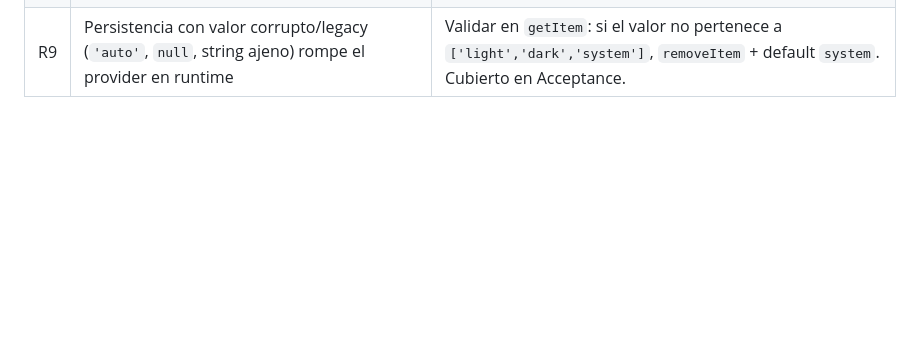
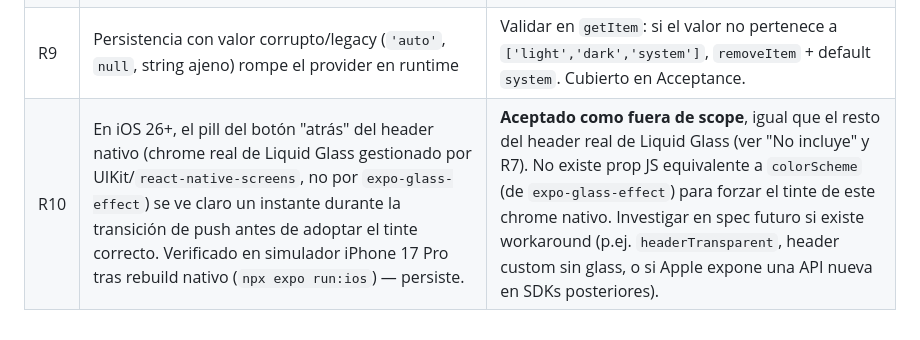
Before and after one commit to habundes/merca-tracker, a Markdown page: specs/05-dark-light-system-mode.md, the part around the change. Drawn GitHub-style; blank space fills up the shorter version.

Commit message:
El pill del botón "atrás" del header nativo en iOS 26+ se ve claro    brevemente durante la transición de push antes de adoptar el tinte    correcto. Es chrome nativo de UIKit/react-native-screens (Liquid Glass    real), distinto del GlassCard de expo-glass-effect ya corregido con    colorScheme explícito. No existe prop JS equivalente para forzarlo.    Queda documentado como riesgo aceptado, pendiente de investigar en un    spec futuro.

```diff
--- a/specs/05-dark-light-system-mode.md
+++ b/specs/05-dark-light-system-mode.md
@@ -231,3 +231,4 @@ Cada paso deja el árbol compilando (`npx tsc --noEmit`) y la app arrancable. `s
 | R7 | `GlassView` fallback themed rompe el efecto real de Liquid Glass en iOS 26+ si el fallback se aplica por error | La rama de fallback está gated por `isLiquidGlassAvailable()` — no tocar la condición. Verificar en simulador iOS 26+ que el material real sigue apareciendo. |
 | R8 | `userInterfaceStyle: "automatic"` cambia comportamiento de UI nativo (Alert, DatePicker) en producción sin que se note en dev | Verificación manual: disparar el `Alert.alert('Limpiar rastreos', …)` en `TrackMain` con OS en dark — el sheet debe salir en dark. |
 | R9 | Persistencia con valor corrupto/legacy (`'auto'`, `null`, string ajeno) rompe el provider en runtime | Validar en `getItem`: si el valor no pertenece a `['light','dark','system']`, `removeItem` + default `system`. Cubierto en Acceptance. |
+| R10 | En iOS 26+, el pill del botón "atrás" del header nativo (chrome real de Liquid Glass gestionado por UIKit/`react-native-screens`, no por `expo-glass-effect`) se ve claro un instante durante la transición de push antes de adoptar el tinte correcto. Verificado en simulador iPhone 17 Pro tras rebuild nativo (`npx expo run:ios`) — persiste. | **Aceptado como fuera de scope**, igual que el resto del header real de Liquid Glass (ver "No incluye" y R7). No existe prop JS equivalente a `colorScheme` (de `expo-glass-effect`) para forzar el tinte de este chrome nativo. Investigar en spec futuro si existe workaround (p.ej. `headerTransparent`, header custom sin glass, o si Apple expone una API nueva en SDKs posteriores). |
```
